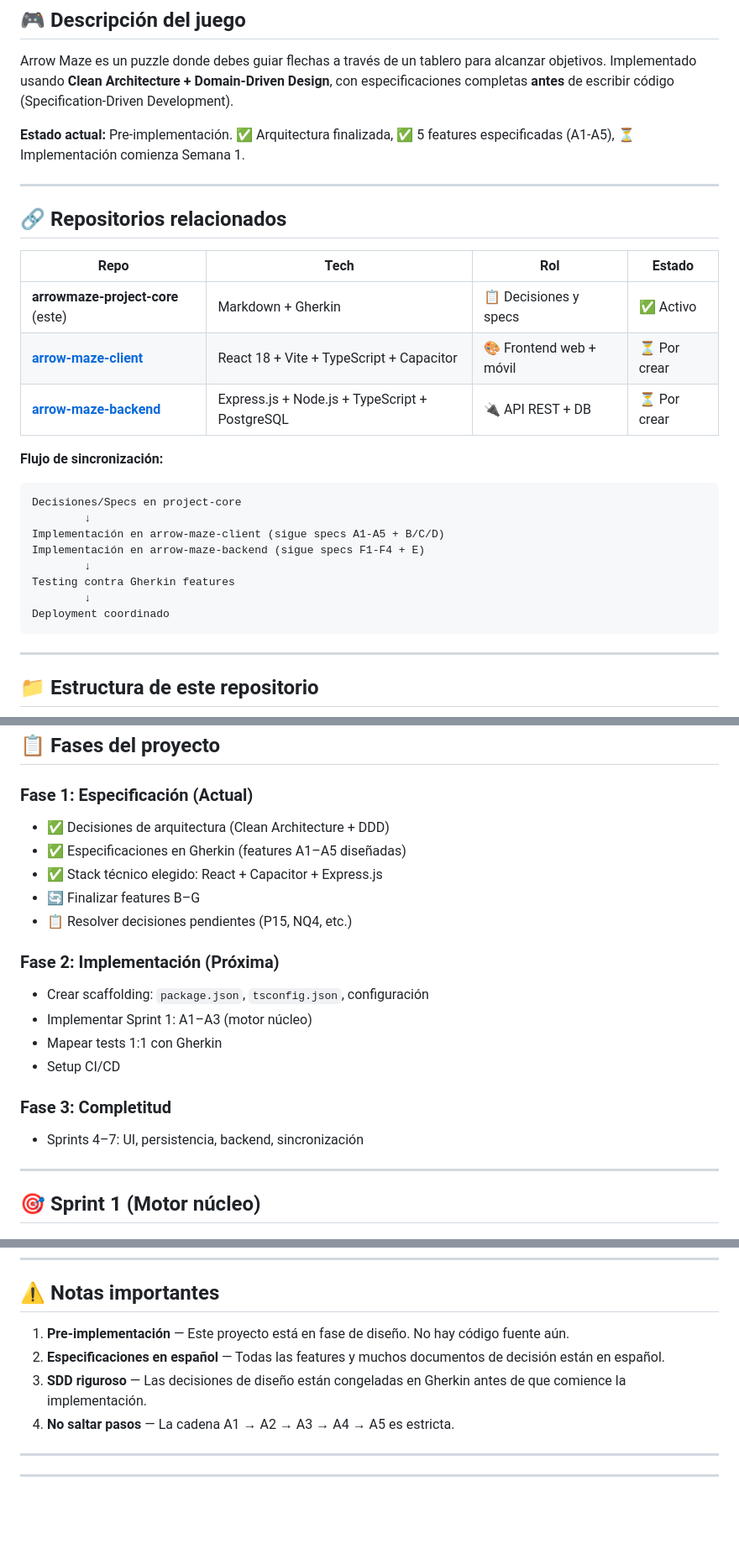
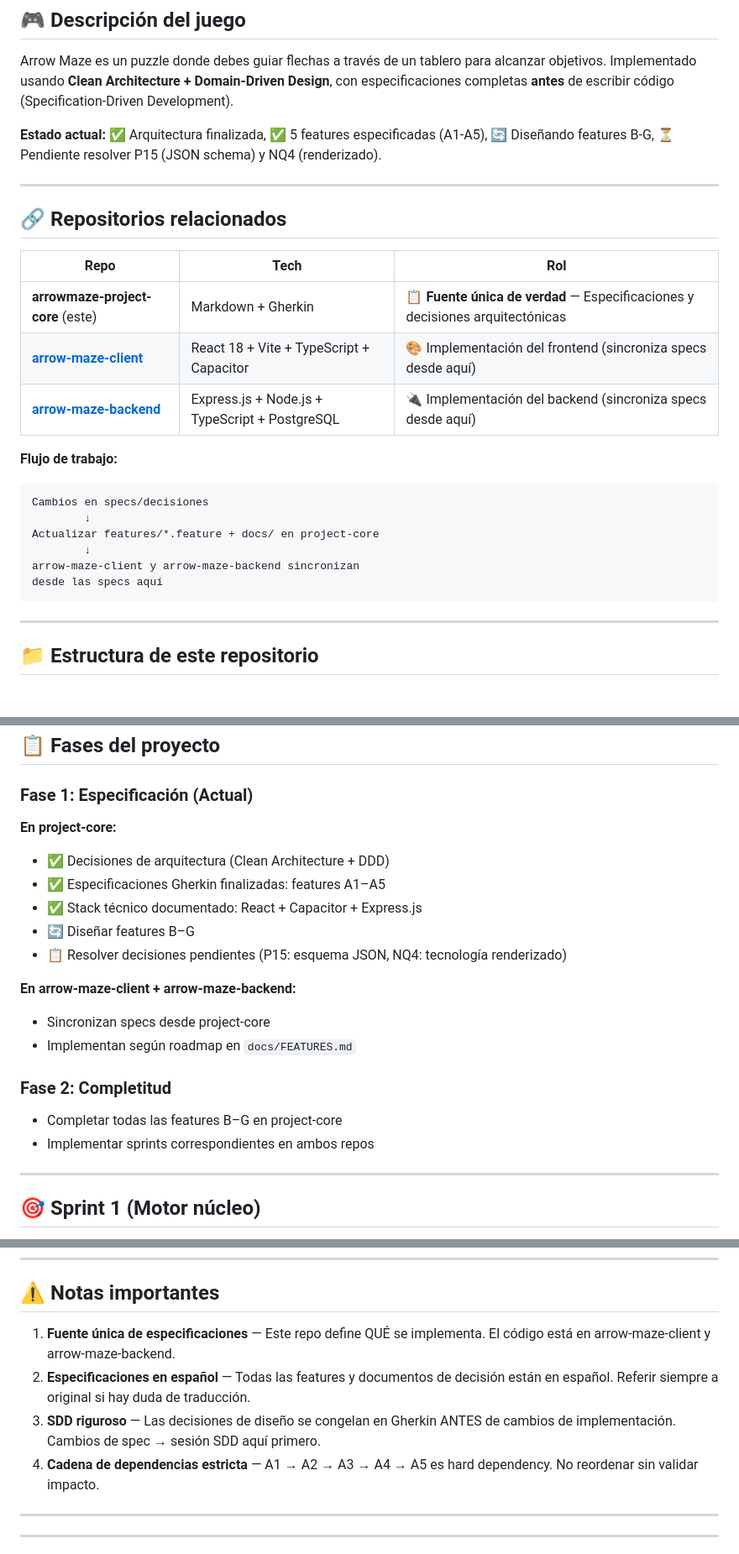
Before and after one commit to NRC25783-G4-ArrowMaze/arrowmaze-project-core, a Markdown page: README.md, 3 parts joined by grey strips. Shown at 84% size. GitHub-like rendering; blank space fills up the shorter version.

Commit message:
docs: update project README and CLAUDE.md to clarify specification authority and sync workflow

````diff
--- a/README.md
+++ b/README.md
@@ -16,28 +16,26 @@ Este repositorio es el **compendio centralizado** de:
 
 Arrow Maze es un puzzle donde debes guiar flechas a través de un tablero para alcanzar objetivos. Implementado usando **Clean Architecture + Domain-Driven Design**, con especificaciones completas **antes** de escribir código (Specification-Driven Development).
 
-**Estado actual:** Pre-implementación. ✅ Arquitectura finalizada, ✅ 5 features especificadas (A1-A5), ⏳ Implementación comienza Semana 1.
+**Estado actual:** ✅ Arquitectura finalizada, ✅ 5 features especificadas (A1-A5), 🔄 Diseñando features B-G, ⏳ Pendiente resolver P15 (JSON schema) y NQ4 (renderizado).
 
 ---
 
 ## 🔗 Repositorios relacionados
 
-| Repo | Tech | Rol | Estado |
-|---|---|---|---|
-| **arrowmaze-project-core** (este) | Markdown + Gherkin | 📋 Decisiones y specs | ✅ Activo |
-| [**arrow-maze-client**](https://github.com/NRC25783-G4-ArrowMaze/arrowmaze-game) | React 18 + Vite + TypeScript + Capacitor | 🎨 Frontend web + móvil | ⏳ Por crear |
-| [**arrow-maze-backend**](https://github.com/NRC25783-G4-ArrowMaze/arrowmaze-backend) | Express.js + Node.js + TypeScript + PostgreSQL | 🔌 API REST + DB | ⏳ Por crear |
+| Repo | Tech | Rol |
+|---|---|---|
+| **arrowmaze-project-core** (este) | Markdown + Gherkin | 📋 **Fuente única de verdad** — Especificaciones y decisiones arquitectónicas |
+| [**arrow-maze-client**](https://github.com/NRC25783-G4-ArrowMaze/arrowmaze-game) | React 18 + Vite + TypeScript + Capacitor | 🎨 Implementación del frontend (sincroniza specs desde aquí) |
+| [**arrow-maze-backend**](https://github.com/NRC25783-G4-ArrowMaze/arrowmaze-backend) | Express.js + Node.js + TypeScript + PostgreSQL | 🔌 Implementación del backend (sincroniza specs desde aquí) |
 
-**Flujo de sincronización:**
+**Flujo de trabajo:**
 ```
-Decisiones/Specs en project-core
+Cambios en specs/decisiones
         ↓
-Implementación en arrow-maze-client (sigue specs A1-A5 + B/C/D)
-Implementación en arrow-maze-backend (sigue specs F1-F4 + E)
+Actualizar features/*.feature + docs/ en project-core
         ↓
-Testing contra Gherkin features
-        ↓
-Deployment coordinado
+arrow-maze-client y arrow-maze-backend sincronizan
+desde las specs aquí
 ```
 
 ---
@@ -145,20 +143,20 @@ Dominio (Entidades puras) ← NUNCA DEPENDE DE NADA
 ## 📋 Fases del proyecto
 
 ### Fase 1: Especificación (Actual)
+**En project-core:**
 - ✅ Decisiones de arquitectura (Clean Architecture + DDD)
-- ✅ Especificaciones en Gherkin (features A1–A5 diseñadas)
-- ✅ Stack técnico elegido: React + Capacitor + Express.js
-- 🔄 Finalizar features B–G
-- 📋 Resolver decisiones pendientes (P15, NQ4, etc.)
+- ✅ Especificaciones Gherkin finalizadas: features A1–A5
+- ✅ Stack técnico documentado: React + Capacitor + Express.js
+- 🔄 Diseñar features B–G
+- 📋 Resolver decisiones pendientes (P15: esquema JSON, NQ4: tecnología renderizado)
 
-### Fase 2: Implementación (Próxima)
-- Crear scaffolding: `package.json`, `tsconfig.json`, configuración
-- Implementar Sprint 1: A1–A3 (motor núcleo)
-- Mapear tests 1:1 con Gherkin
-- Setup CI/CD
+**En arrow-maze-client + arrow-maze-backend:**
+- Sincronizan specs desde project-core
+- Implementan según roadmap en `docs/FEATURES.md`
 
-### Fase 3: Completitud
-- Sprints 4–7: UI, persistencia, backend, sincronización
+### Fase 2: Completitud
+- Completar todas las features B–G en project-core
+- Implementar sprints correspondientes en ambos repos
 
 ---
 
@@ -271,10 +267,10 @@ Cada `.feature` incluye:
 
 ## ⚠️ Notas importantes
 
-1. **Pre-implementación** — Este proyecto está en fase de diseño. No hay código fuente aún.
-2. **Especificaciones en español** — Todas las features y muchos documentos de decisión están en español.
-3. **SDD riguroso** — Las decisiones de diseño están congeladas en Gherkin antes de que comience la implementación.
-4. **No saltar pasos** — La cadena A1 → A2 → A3 → A4 → A5 es estricta.
+1. **Fuente única de especificaciones** — Este repo define QUÉ se implementa. El código está en arrow-maze-client y arrow-maze-backend.
+2. **Especificaciones en español** — Todas las features y documentos de decisión están en español. Referir siempre a original si hay duda de traducción.
+3. **SDD riguroso** — Las decisiones de diseño se congelan en Gherkin ANTES de cambios de implementación. Cambios de spec → sesión SDD aquí primero.
+4. **Cadena de dependencias estricta** — A1 → A2 → A3 → A4 → A5 es hard dependency. No reordenar sin validar impacto.
 
 ---
 
````
Also changed, not shown: other parts of README.md (+8 -10 lines), CLAUDE.md (+104 -59 lines).
